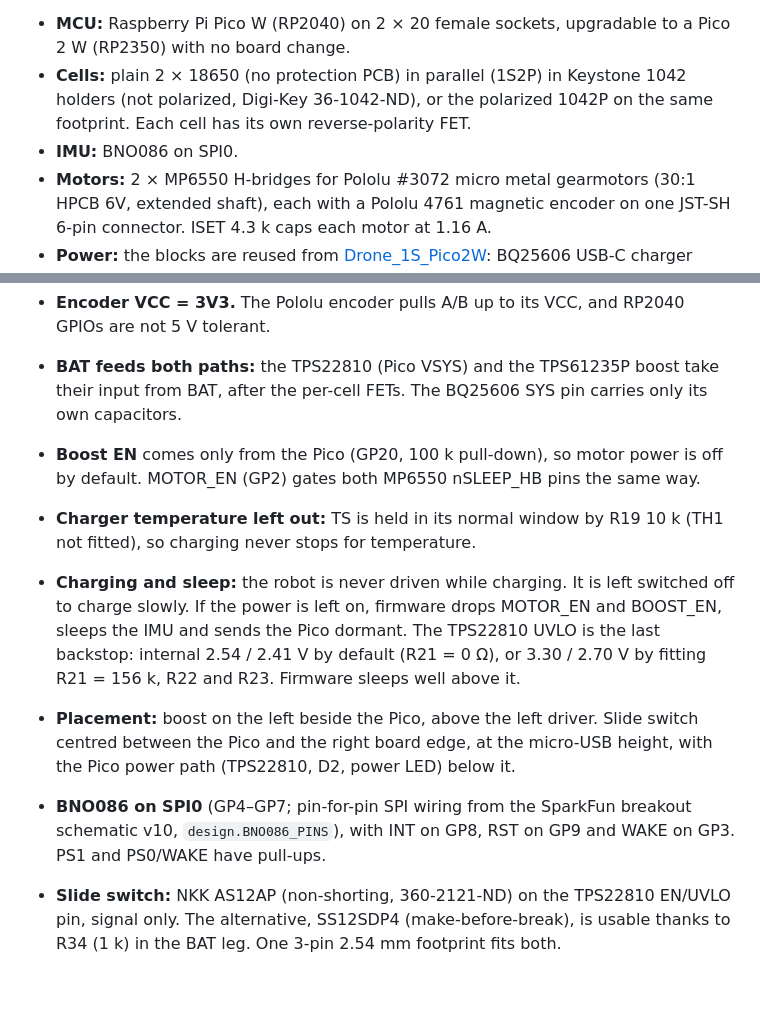
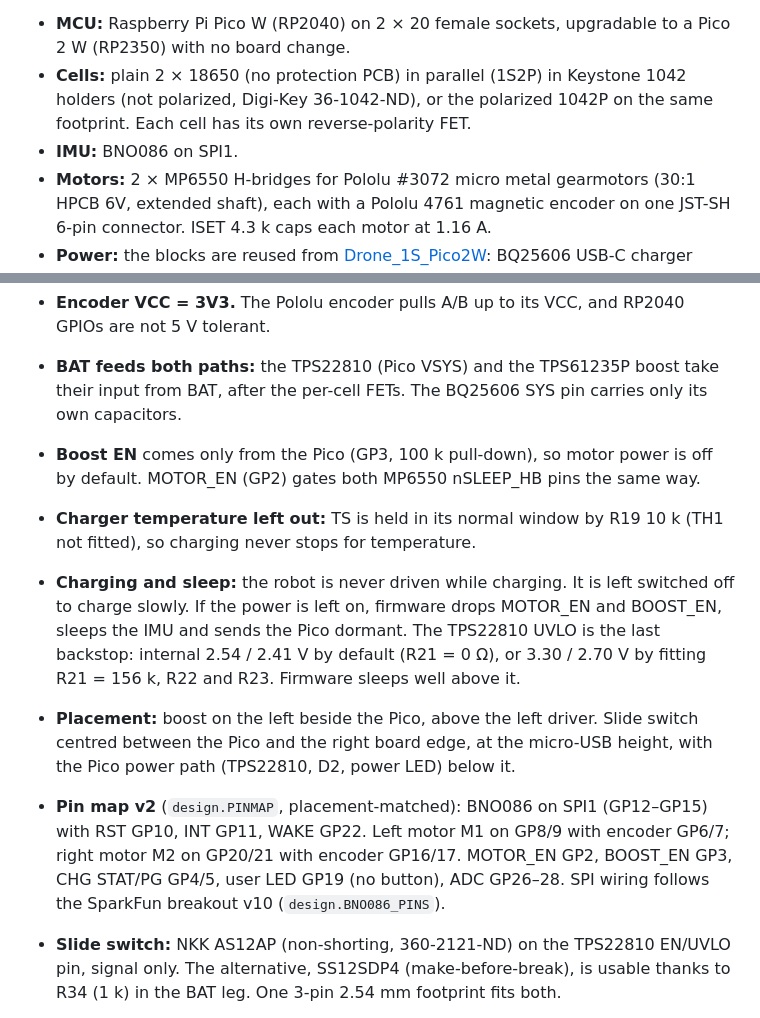
Before and after one commit to arkadiraf/KiCad-Designs, a Markdown page: PicoBalancer/README.md, 2 parts joined by grey strips. Rendered like a GitHub page; blank space fills up the shorter version.

```diff
--- a/PicoBalancer/README.md
+++ b/PicoBalancer/README.md
@@ -3,7 +3,7 @@
 One 60 × 200 × 1.6 mm PCB for a two-wheel balancing robot:
 * **MCU:** Raspberry Pi Pico W (RP2040) on 2 × 20 female sockets, upgradable to a Pico 2 W (RP2350) with no board change.
 * **Cells:** plain 2 × 18650 (no protection PCB) in parallel (1S2P) in Keystone 1042 holders (not polarized, Digi-Key 36-1042-ND), or the polarized 1042P on the same footprint. Each cell has its own reverse-polarity FET.
-* **IMU:** BNO086 on SPI0.
+* **IMU:** BNO086 on SPI1.
 * **Motors:** 2 × MP6550 H-bridges for Pololu #3072 micro metal gearmotors (30:1 HPCB 6V, extended shaft), each with a Pololu 4761 magnetic encoder on one JST-SH 6-pin connector. ISET 4.3 k caps each motor at 1.16 A.
 * **Power:** the blocks are reused from [Drone_1S_Pico2W](../Drone_1S_Pico2W/): BQ25606 USB-C charger (vertical GCT USB4235), TPS22810 Pico switch with UVLO, TPS61235P 5.1 V boost.
 
@@ -86,12 +86,12 @@ python fusion_mcp.py view_top.py && python screenshot.py ../../docs/fusion_revie
   programming and cannot push current into the cells.
 * **Encoder VCC = 3V3.** The Pololu encoder pulls A/B up to its VCC, and RP2040 GPIOs are not 5 V tolerant.
 * **BAT feeds both paths:** the TPS22810 (Pico VSYS) and the TPS61235P boost take their input from BAT, after the per-cell FETs. The BQ25606 SYS pin carries only its own capacitors.
-* **Boost EN** comes only from the Pico (GP20, 100 k pull-down), so motor power is off by default. MOTOR_EN (GP2) gates
+* **Boost EN** comes only from the Pico (GP3, 100 k pull-down), so motor power is off by default. MOTOR_EN (GP2) gates
   both MP6550 nSLEEP_HB pins the same way.
 * **Charger temperature left out:** TS is held in its normal window by R19 10 k (TH1 not fitted), so charging never stops for temperature.
 * **Charging and sleep:** the robot is never driven while charging. It is left switched off to charge slowly. If the power is left on, firmware drops MOTOR_EN and BOOST_EN, sleeps the IMU and sends the Pico dormant. The TPS22810 UVLO is the last backstop: internal 2.54 / 2.41 V by default (R21 = 0 Ω), or 3.30 / 2.70 V by fitting R21 = 156 k, R22 and R23. Firmware sleeps well above it.
 * **Placement:** boost on the left beside the Pico, above the left driver. Slide switch centred between the Pico and the right board edge, at the micro-USB height, with the Pico power path (TPS22810, D2, power LED) below it.
-* **BNO086 on SPI0** (GP4–GP7; pin-for-pin SPI wiring from the SparkFun breakout schematic v10, `design.BNO086_PINS`), with INT on GP8, RST on GP9 and WAKE on GP3. PS1 and PS0/WAKE have pull-ups.
+* **Pin map v2** (`design.PINMAP`, placement-matched): BNO086 on SPI1 (GP12–GP15) with RST GP10, INT GP11, WAKE GP22. Left motor M1 on GP8/9 with encoder GP6/7; right motor M2 on GP20/21 with encoder GP16/17. MOTOR_EN GP2, BOOST_EN GP3, CHG STAT/PG GP4/5, user LED GP19 (no button), ADC GP26–28. SPI wiring follows the SparkFun breakout v10 (`design.BNO086_PINS`).
 * **Slide switch:** NKK AS12AP (non-shorting, 360-2121-ND) on the TPS22810 EN/UVLO pin, signal only. The alternative, SS12SDP4 (make-before-break), is usable thanks to R34 (1 k) in the BAT leg. One 3-pin 2.54 mm footprint fits both.
 * **Motor connectors:** vertical JST BM06B-SRSS-G-TB (Mouser), plus J3W / J4W rows of 2 mm solder pads (GND B A VCC M2 M1) for direct wiring.
 
```
Also changed, not shown: PicoBalancer/fabrication/BOM.md (+3 -1 lines), PicoBalancer/fabrication/BOM_stock.md (+2 -1 lines), PicoBalancer/docs/fusion_review_top.png, 10 other files.
